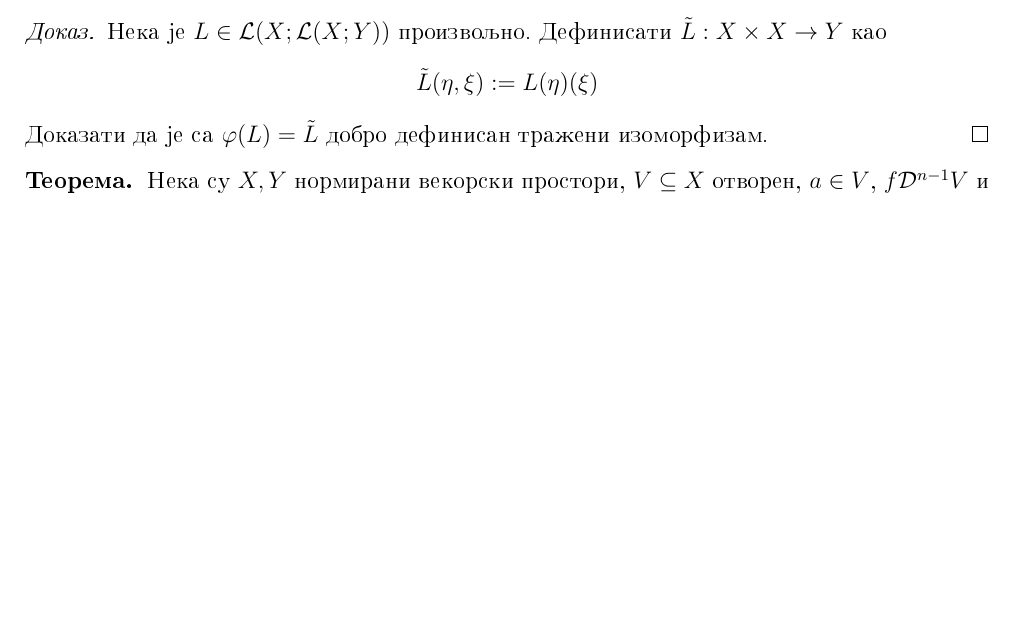
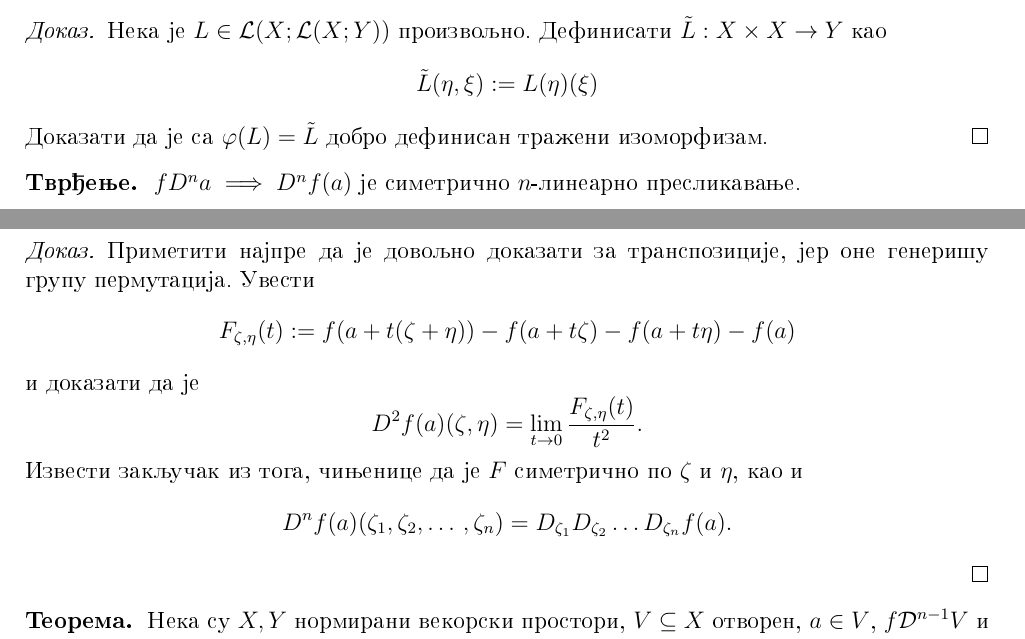
Before and after one commit to nevenas02/Analiza2, a LaTeX document (analiza2_beleske.tex): part of page 2 of 4 before the commit and two parts of pages 2 and 3 of 5 after it, the two joined at a grey line, cut so that both start at the same text, the shorter picture padded with empty space. Compiled offline with pdfLaTeX.

Commit message:
Dodao tvrdjenje o komutiranju parcijalnih izvoda

```diff
--- a/analiza2_beleske.tex
+++ b/analiza2_beleske.tex
@@ -125,6 +125,19 @@ $\mathcal{L} (X; \mathcal{L}(X;Y)) \cong \mathcal{L} (X,X; Y)$
 Neka je $L \in \mathcal{L} (X; \mathcal{L}(X;Y))$ proizvoljno. Definisati $\tilde{L} : X \times X \to Y$ kao \[\tilde{L} (\eta, \xi) := L(\eta)(\xi)\]
 Dokazati da je sa $\varphi(L) = \tilde{L}$ dobro definisan traz1eni izomorfizam.
 \end{proof}
+
+\noindent
+\begin{tvr}
+	$fD^n a \implies D^nf(a)$ je simetrichno $n$-linearno preslikavanje.
+\end{tvr}
+\begin{proof}
+	Primetiti najpre da je dovoljno dokazati za transpozicije, jer one generishu grupu permutacija.
+	Uvesti \[F_{\zeta, \eta} (t) := f(a +t(\zeta + \eta)) - f(a + t\zeta) - f(a + t\eta) - f(a)\] i
+	dokazati da je \[ D^2f(a)(\zeta, \eta) = \lim_{t\to 0} \dfrac{F_{\zeta, \eta} (t)}{t^2} .\]
+	Izvesti zakljuchak iz toga, chinjenice da je $F$ simetrichno po $\zeta$ i $\eta$, kao i
+	\[ D^nf(a) (\zeta_1, \zeta_2, \dotso, \zeta_n) = D_{\zeta_1}D_{\zeta_2}\dotso D_{\zeta_n} f(a).\]
+\end{proof}
+
 \noindent
 \begin{tma}
 Neka su $X, Y$ normirani vekorski prostori, $V \psj X$ otvoren, $a \in V$, $f \mathcal{D}^{n-1}V$ i $f\mathcal{D}^n a$. Tada je
```
Also changed, not shown: analiza2_beleske.pdf, analiza2_beleske.tex (1 more changed lines).
